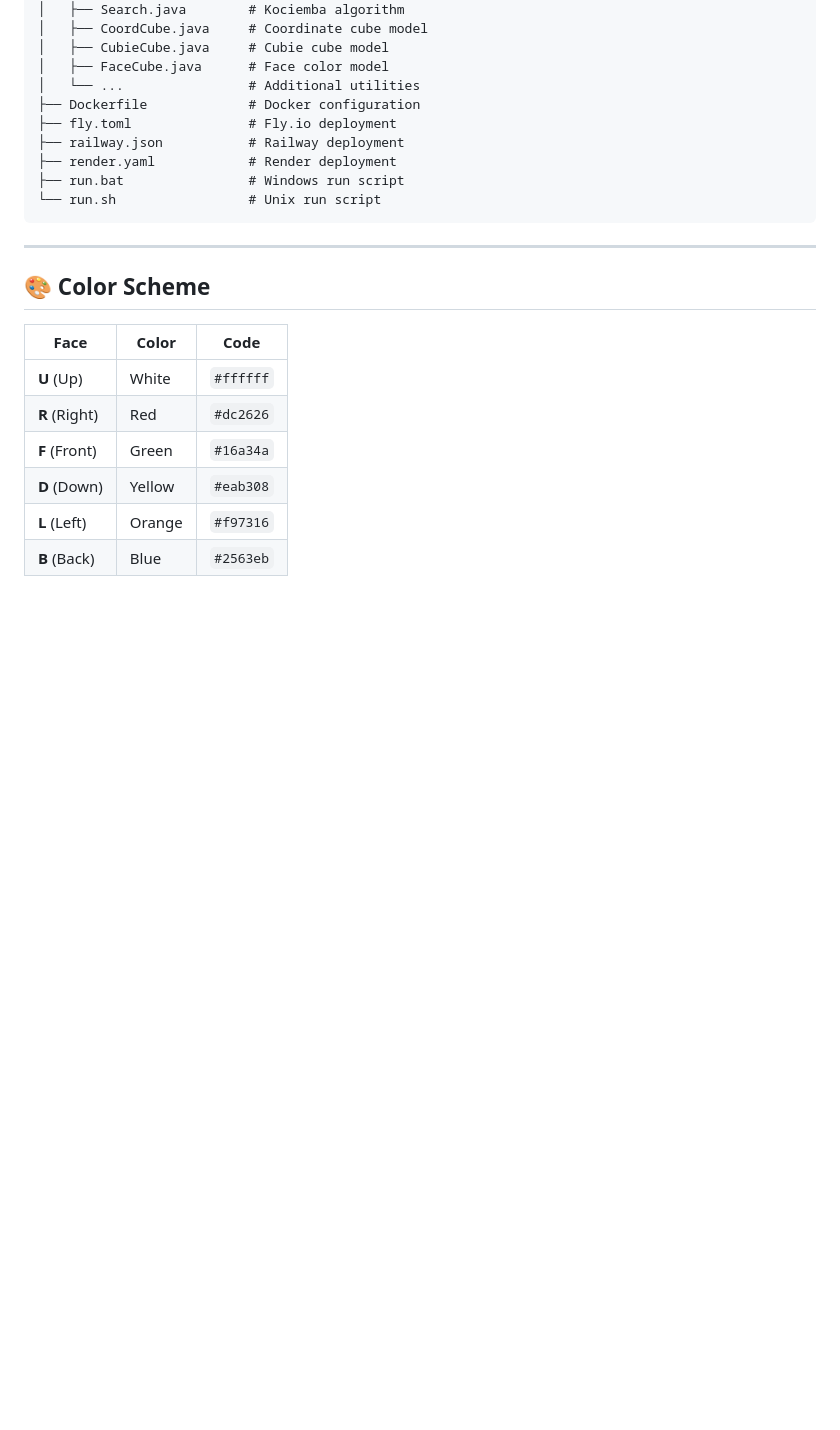
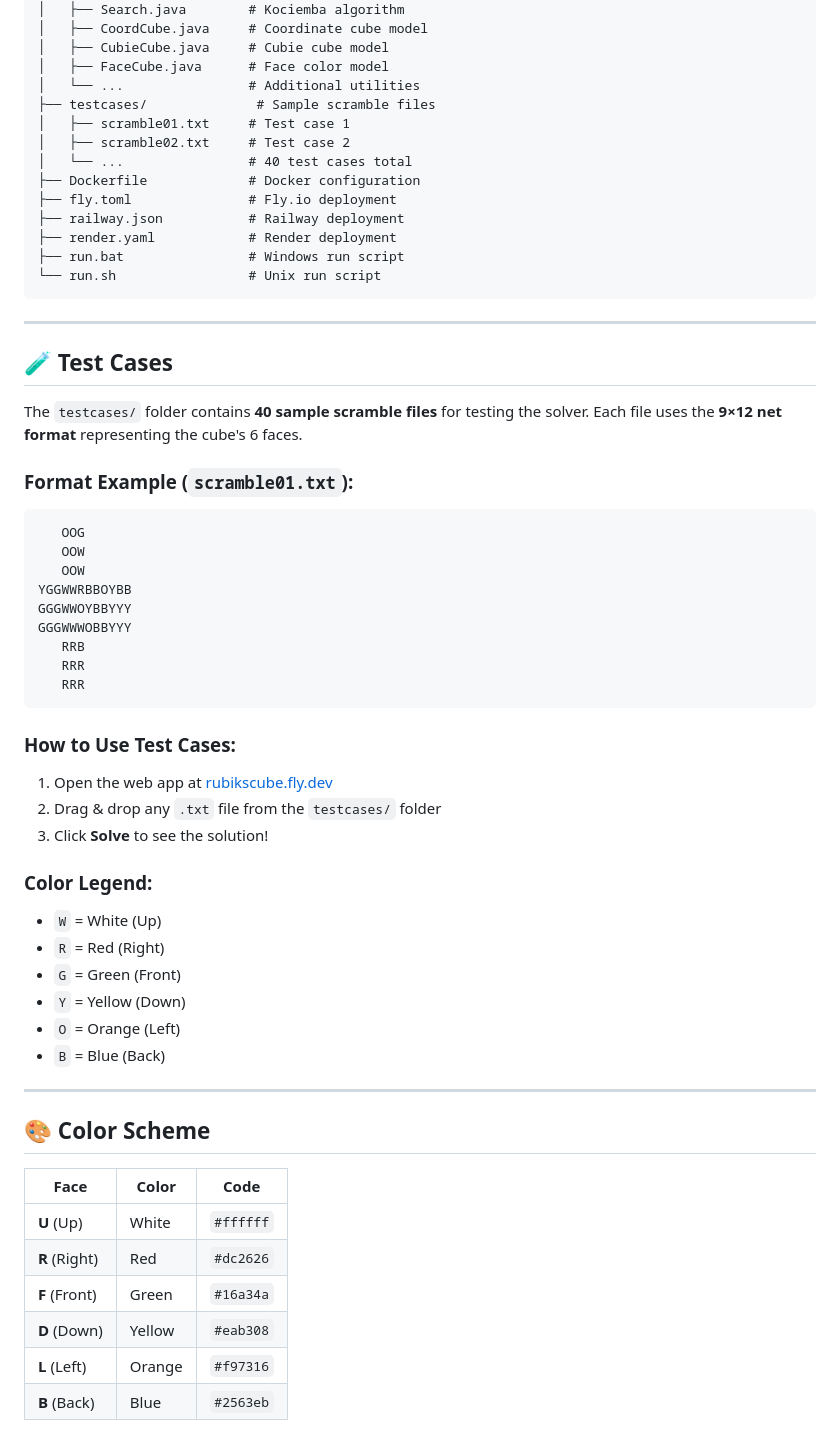
Before and after one commit to Sahibjeetpalsingh/Rubiks-cube-solver, a Markdown page: README.md, the part around the change. Drawn GitHub-style; blank space fills up the shorter version.

Commit message:
Update README with testcases documentation

````diff
--- a/README.md
+++ b/README.md
@@ -164,6 +164,10 @@ rubiks-solver-2d-animated/
 │   ├── CubieCube.java     # Cubie cube model
 │   ├── FaceCube.java      # Face color model
 │   └── ...                # Additional utilities
+├── testcases/              # Sample scramble files
+│   ├── scramble01.txt     # Test case 1
+│   ├── scramble02.txt     # Test case 2
+│   └── ...                # 40 test cases total
 ├── Dockerfile             # Docker configuration
 ├── fly.toml               # Fly.io deployment
 ├── railway.json           # Railway deployment
@@ -171,6 +175,38 @@ rubiks-solver-2d-animated/
 ├── run.bat                # Windows run script
 └── run.sh                 # Unix run script
 ```
+
+---
+
+## 🧪 Test Cases
+
+The `testcases/` folder contains **40 sample scramble files** for testing the solver. Each file uses the **9×12 net format** representing the cube's 6 faces.
+
+### Format Example (`scramble01.txt`):
+```
+   OOG
+   OOW
+   OOW
+YGGWWRBBOYBB
+GGGWWOYBBYYY
+GGGWWWOBBYYY
+   RRB
+   RRR
+   RRR
+```
+
+### How to Use Test Cases:
+1. Open the web app at [rubikscube.fly.dev](https://rubikscube.fly.dev/)
+2. Drag & drop any `.txt` file from the `testcases/` folder
+3. Click **Solve** to see the solution!
+
+### Color Legend:
+- `W` = White (Up)
+- `R` = Red (Right)
+- `G` = Green (Front)
+- `Y` = Yellow (Down)
+- `O` = Orange (Left)
+- `B` = Blue (Back)
 
 ---
 
````
